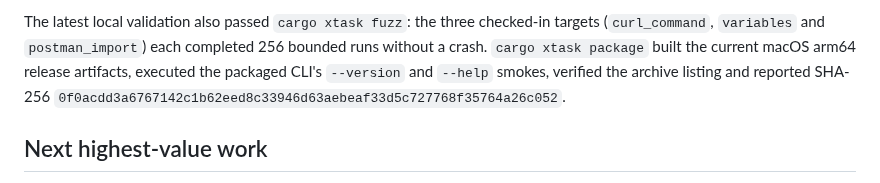
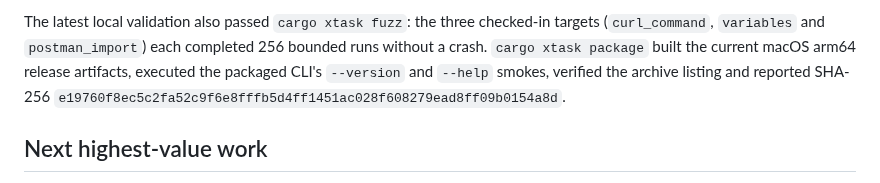
Before and after one commit to OthmaneBlial/Postly, a Markdown page: docs/progress.md, the part around the change. Rendered like a GitHub page.

Commit message:
docs(progress): record CLI assertion package checksum

```diff
--- a/docs/progress.md
+++ b/docs/progress.md
@@ -275,7 +275,7 @@ targets (`curl_command`, `variables` and `postman_import`) each completed 256
 bounded runs without a crash. `cargo xtask package` built the current macOS
 arm64 release artifacts, executed the packaged CLI's `--version` and `--help`
 smokes, verified the archive listing and reported SHA-256
-`0f0acdd3a6767142c1b62eed8c33946d63aebeaf33d5c727768f35764a26c052`.
+`e19760f8ec5c2fa52c9f6e8fffb5d4ff1451ac028f608279ead8ff09b0154a8d`.
 
 ## Next highest-value work
 
```
